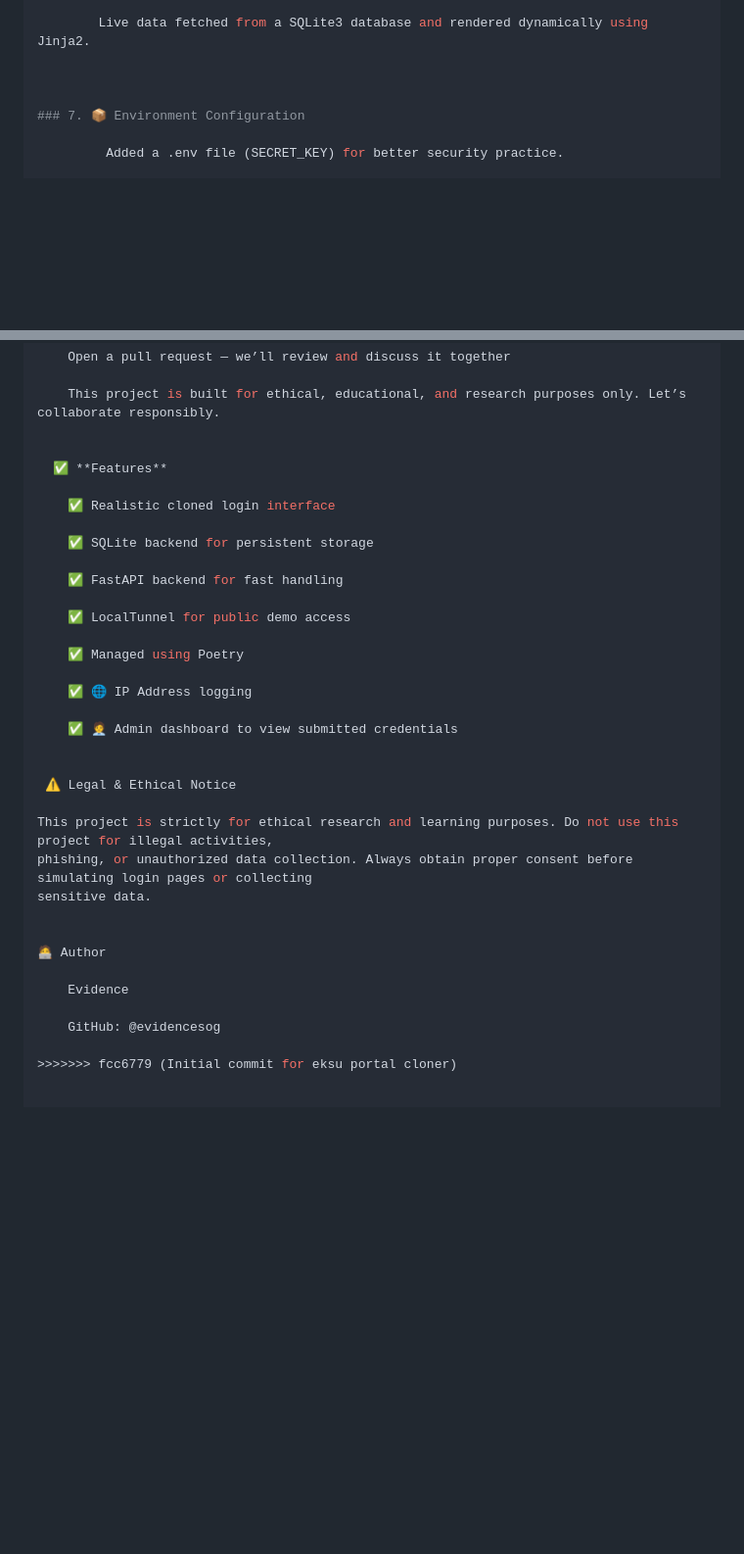
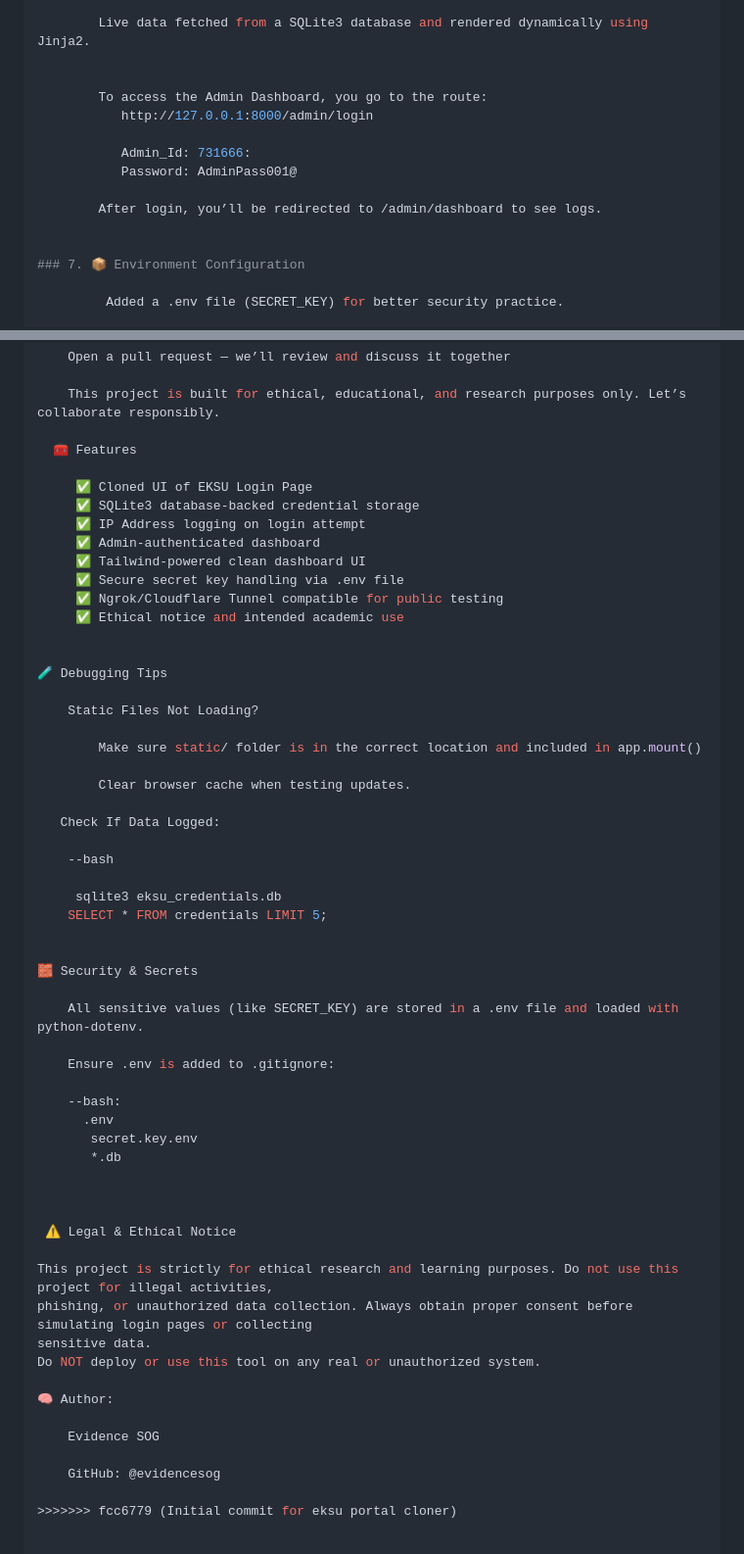
Before and after one commit to evidencesog/Eksu-Cloner, a Markdown page: README.md, 2 parts joined by grey strips. Shown: that part at 98% size. Rendered like a GitHub page; blank space fills up the shorter version.

```diff
--- a/README.md
+++ b/README.md
@@ -155,6 +174,14 @@ This allows your login.html to correctly reference styles and scripts without br
         Live data fetched from a SQLite3 database and rendered dynamically using Jinja2.
 
 
+        To access the Admin Dashboard, you go to the route:
+           http://127.0.0.1:8000/admin/login
+
+           Admin_Id: 731666:
+           Password: AdminPass001@
+
+        After login, you’ll be redirected to /admin/dashboard to see logs.
+
 
 ### 7. 📦 Environment Configuration
 
@@ -254,22 +307,45 @@ To contribute:
 
     This project is built for ethical, educational, and research purposes only. Let’s collaborate responsibly.
 
+  🧰 Features
 
-  ✅ **Features**
+     ✅ Cloned UI of EKSU Login Page
+     ✅ SQLite3 database-backed credential storage
+     ✅ IP Address logging on login attempt
+     ✅ Admin-authenticated dashboard
+     ✅ Tailwind-powered clean dashboard UI
+     ✅ Secure secret key handling via .env file
+     ✅ Ngrok/Cloudflare Tunnel compatible for public testing
+     ✅ Ethical notice and intended academic use
 
-    ✅ Realistic cloned login interface
 
-    ✅ SQLite backend for persistent storage
+🧪 Debugging Tips
 
-    ✅ FastAPI backend for fast handling
+    Static Files Not Loading?
 
-    ✅ LocalTunnel for public demo access
+        Make sure static/ folder is in the correct location and included in app.mount()
 
-    ✅ Managed using Poetry
+        Clear browser cache when testing updates.
 
-    ✅ 🌐 IP Address logging
+   Check If Data Logged:
 
-    ✅ 🧑‍💼 Admin dashboard to view submitted credentials
+    --bash
+
+     sqlite3 eksu_credentials.db
+    SELECT * FROM credentials LIMIT 5;
+
+
+🧱 Security & Secrets
+
+    All sensitive values (like SECRET_KEY) are stored in a .env file and loaded with python-dotenv.
+
+    Ensure .env is added to .gitignore:
+
+    --bash:
+      .env
+       secret.key.env
+       *.db
+
 
 
  ⚠️ Legal & Ethical Notice
@@ -277,11 +353,11 @@ To contribute:
 This project is strictly for ethical research and learning purposes. Do not use this project for illegal activities,
 phishing, or unauthorized data collection. Always obtain proper consent before simulating login pages or collecting
 sensitive data.
+Do NOT deploy or use this tool on any real or unauthorized system.
 
+🧠 Author:
 
-🧑‍💻 Author
-
-    Evidence
+    Evidence SOG
 
     GitHub: @evidencesog
 
```
Also changed, not shown: other parts of README.md (+60 -15 lines).
